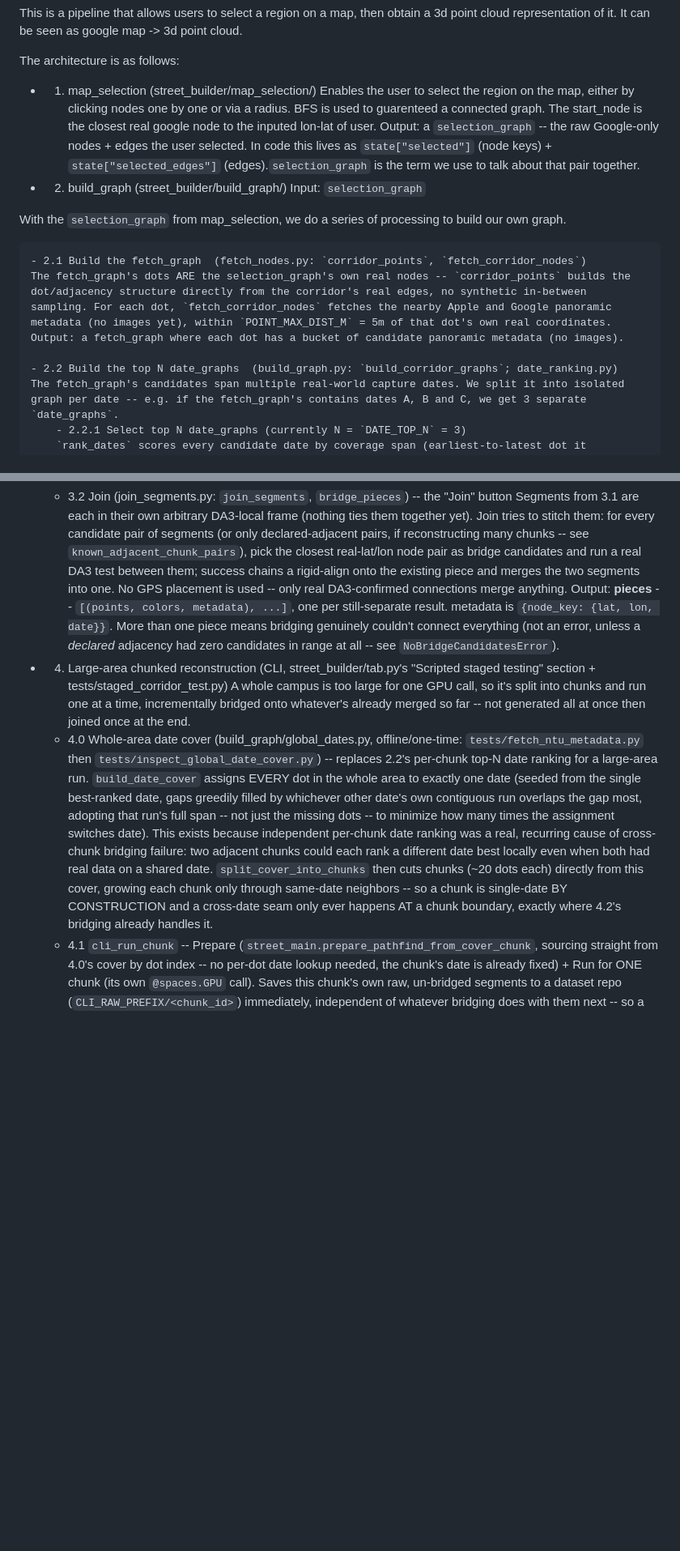
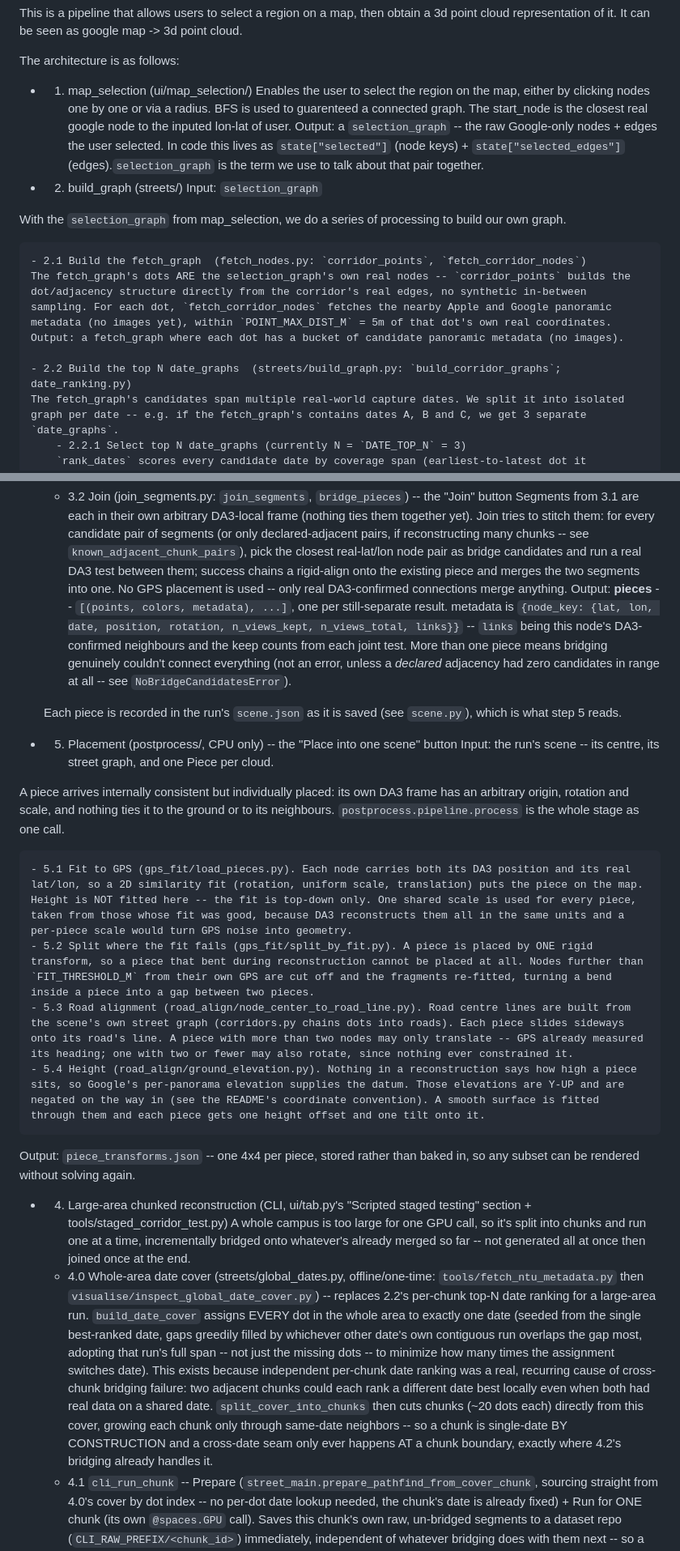
Before and after one commit to YellowO2/streetview-to-3d, a Markdown page: ARCHITECTURE.md, 2 parts joined by grey strips. Shown at 81% size. Rendered like a GitHub page; blank space fills up the shorter version.

Commit message:
Bring the architecture doc up to the root, and to the present
It described the pipeline better than anything else in the repo but sat
inside street_builder/, which no longer exists, and every path in it
pointed at the old layout.

It also stopped at reconstruction. Placement is now a stage of the
pipeline with a button of its own, so it is written up alongside the
rest: the GPS fit, the split where that fit fails, road alignment, and
where height comes from.

```diff
--- a/street_builder/ARCHITECTURE.md
+++ b/ARCHITECTURE.md
@@ -3,12 +3,12 @@ It can be seen as google map -> 3d point cloud.
 
 The architecture is as follows:
 
-- 1. map_selection  (street_builder/map_selection/)
+- 1. map_selection  (ui/map_selection/)
 Enables the user to select the region on the map, either by clicking nodes one by one or via a radius. BFS is used to guarenteed a connected graph.
 The start_node is the closest real google node to the inputed lon-lat of user.
 Output: a `selection_graph` -- the raw Google-only nodes + edges the user selected. In code this lives as `state["selected"]` (node keys) + `state["selected_edges"]` (edges).`selection_graph` is the term we use to talk about that pair together.
 
-- 2. build_graph  (street_builder/build_graph/)
+- 2. build_graph  (streets/)
 Input: `selection_graph`
 
 With the `selection_graph` from map_selection, we do a series of processing to build our own graph.
@@ -17,7 +17,7 @@ With the `selection_graph` from map_selection, we do a series of processing to b
     The fetch_graph's dots ARE the selection_graph's own real nodes -- `corridor_points` builds the dot/adjacency structure directly from the corridor's real edges, no synthetic in-between sampling. For each dot, `fetch_corridor_nodes` fetches the nearby Apple and Google panoramic metadata (no images yet), within `POINT_MAX_DIST_M` = 5m of that dot's own real coordinates.
     Output: a fetch_graph where each dot has a bucket of candidate panoramic metadata (no images).
 
-    - 2.2 Build the top N date_graphs  (build_graph.py: `build_corridor_graphs`; date_ranking.py)
+    - 2.2 Build the top N date_graphs  (streets/build_graph.py: `build_corridor_graphs`; date_ranking.py)
     The fetch_graph's candidates span multiple real-world capture dates. We split it into isolated graph per date -- e.g. if the fetch_graph's contains dates A, B and C, we get 3 separate `date_graphs`.
         - 2.2.1 Select top N date_graphs (currently N = `DATE_TOP_N` = 3)
         `rank_dates` scores every candidate date by coverage span (earliest-to-latest dot it reaches), then total dot count, then recency as a tiebreaker. `date_connects` then filters to dates that can structurally reach from the start zone toward a goal (walking dot-to-dot through the fetch_graph's adjacency, ONLY through non-empty directly-adjacent dots -- no flood past an empty one) -- a date only counts toward the top N if it passes this reachability check, not just the ranking.
@@ -47,12 +47,26 @@ Turns downloaded panos into an actual 3d point cloud, via real pairwise DA3 test
 
     - 3.2 Join (join_segments.py: `join_segments`, `bridge_pieces`) -- the "Join" button
     Segments from 3.1 are each in their own arbitrary DA3-local frame (nothing ties them together yet). Join tries to stitch them: for every candidate pair of segments (or only declared-adjacent pairs, if reconstructing many chunks -- see `known_adjacent_chunk_pairs`), pick the closest real-lat/lon node pair as bridge candidates and run a real DA3 test between them; success chains a rigid-align onto the existing piece and merges the two segments into one. No GPS placement is used -- only real DA3-confirmed connections merge anything.
-    Output: **pieces** -- `[(points, colors, metadata), ...]`, one per still-separate result. metadata is `{node_key: {lat, lon, date}}`. More than one piece means bridging genuinely couldn't connect everything (not an error, unless a *declared* adjacency had zero candidates in range at all -- see `NoBridgeCandidatesError`).
+    Output: **pieces** -- `[(points, colors, metadata), ...]`, one per still-separate result. metadata is `{node_key: {lat, lon, date, position, rotation, n_views_kept, n_views_total, links}}` -- `links` being this node's DA3-confirmed neighbours and the keep counts from each joint test. More than one piece means bridging genuinely couldn't connect everything (not an error, unless a *declared* adjacency had zero candidates in range at all -- see `NoBridgeCandidatesError`).
 
-- 4. Large-area chunked reconstruction (CLI, street_builder/tab.py's "Scripted staged testing" section + tests/staged_corridor_test.py)
+    Each piece is recorded in the run's `scene.json` as it is saved (see `scene.py`), which is what step 5 reads.
+
+- 5. Placement (postprocess/, CPU only) -- the "Place into one scene" button
+Input: the run's scene -- its centre, its street graph, and one Piece per cloud.
+
+A piece arrives internally consistent but individually placed: its own DA3 frame has an arbitrary origin, rotation and scale, and nothing ties it to the ground or to its neighbours. `postprocess.pipeline.process` is the whole stage as one call.
+
+    - 5.1 Fit to GPS (gps_fit/load_pieces.py). Each node carries both its DA3 position and its real lat/lon, so a 2D similarity fit (rotation, uniform scale, translation) puts the piece on the map. Height is NOT fitted here -- the fit is top-down only. One shared scale is used for every piece, taken from those whose fit was good, because DA3 reconstructs them all in the same units and a per-piece scale would turn GPS noise into geometry.
+    - 5.2 Split where the fit fails (gps_fit/split_by_fit.py). A piece is placed by ONE rigid transform, so a piece that bent during reconstruction cannot be placed at all. Nodes further than `FIT_THRESHOLD_M` from their own GPS are cut off and the fragments re-fitted, turning a bend inside a piece into a gap between two pieces.
+    - 5.3 Road alignment (road_align/node_center_to_road_line.py). Road centre lines are built from the scene's own street graph (corridors.py chains dots into roads). Each piece slides sideways onto its road's line. A piece with more than two nodes may only translate -- GPS already measured its heading; one with two or fewer may also rotate, since nothing ever constrained it.
+    - 5.4 Height (road_align/ground_elevation.py). Nothing in a reconstruction says how high a piece sits, so Google's per-panorama elevation supplies the datum. Those elevations are Y-UP and are negated on the way in (see the README's coordinate convention). A smooth surface is fitted through them and each piece gets one height offset and one tilt onto it.
+
+Output: `piece_transforms.json` -- one 4x4 per piece, stored rather than baked in, so any subset can be rendered without solving again.
+
+- 4. Large-area chunked reconstruction (CLI, ui/tab.py's "Scripted staged testing" section + tools/staged_corridor_test.py)
 A whole campus is too large for one GPU call, so it's split into chunks and run one at a time, incrementally bridged onto whatever's already merged so far -- not generated all at once then joined once at the end.
 
-    - 4.0 Whole-area date cover (build_graph/global_dates.py, offline/one-time: `tests/fetch_ntu_metadata.py` then `tests/inspect_global_date_cover.py`) -- replaces 2.2's per-chunk top-N date ranking for a large-area run. `build_date_cover` assigns EVERY dot in the whole area to exactly one date (seeded from the single best-ranked date, gaps greedily filled by whichever other date's own contiguous run overlaps the gap most, adopting that run's full span -- not just the missing dots -- to minimize how many times the assignment switches date). This exists because independent per-chunk date ranking was a real, recurring cause of cross-chunk bridging failure: two adjacent chunks could each rank a different date best locally even when both had real data on a shared date. `split_cover_into_chunks` then cuts chunks (~20 dots each) directly from this cover, growing each chunk only through same-date neighbors -- so a chunk is single-date BY CONSTRUCTION and a cross-date seam only ever happens AT a chunk boundary, exactly where 4.2's bridging already handles it.
+    - 4.0 Whole-area date cover (streets/global_dates.py, offline/one-time: `tools/fetch_ntu_metadata.py` then `visualise/inspect_global_date_cover.py`) -- replaces 2.2's per-chunk top-N date ranking for a large-area run. `build_date_cover` assigns EVERY dot in the whole area to exactly one date (seeded from the single best-ranked date, gaps greedily filled by whichever other date's own contiguous run overlaps the gap most, adopting that run's full span -- not just the missing dots -- to minimize how many times the assignment switches date). This exists because independent per-chunk date ranking was a real, recurring cause of cross-chunk bridging failure: two adjacent chunks could each rank a different date best locally even when both had real data on a shared date. `split_cover_into_chunks` then cuts chunks (~20 dots each) directly from this cover, growing each chunk only through same-date neighbors -- so a chunk is single-date BY CONSTRUCTION and a cross-date seam only ever happens AT a chunk boundary, exactly where 4.2's bridging already handles it.
     - 4.1 `cli_run_chunk` -- Prepare (`street_main.prepare_pathfind_from_cover_chunk`, sourcing straight from 4.0's cover by dot index -- no per-dot date lookup needed, the chunk's date is already fixed) + Run for ONE chunk (its own `@spaces.GPU` call). Saves this chunk's own raw, un-bridged segments to a dataset repo (`CLI_RAW_PREFIX/<chunk_id>`) immediately, independent of whatever bridging does with them next -- so a bug in bridging never requires re-running this (expensive) step, only re-running the bridge against the same saved data. (An area outside 4.0's coverage falls back to `street_main.prepare_pathfind` + `map_selection.candidates.split_into_chunks`'s raw-graph chunking instead.)
     - 4.2 `cli_bridge_chunk` -- its own separate `@spaces.GPU` call (never combined with 4.1: two `@spaces.GPU` calls in one request can let the ZeroGPU proxy token go stale between them). Downloads the current checkpoint from the dataset, downloads this chunk's own saved raw segments, calls `bridge_incremental_gpu` (only tests the new chunk against declared-adjacent existing chunks, never re-verifies pairs already merged in an earlier call), then re-uploads the merged result as the new checkpoint.
     - 4.3 The checkpoint (`.ply` + metadata `.json` per still-separate piece, under `CLI_CHECKPOINT_PREFIX`) IS the live, resumable state -- the same files are both directly viewable and exactly what a later `cli_bridge_chunk` call reads back in (`output_to_piece`, join_segments.py) to keep bridging further. No separate internal format, no separate "finalize" step.
```
Also changed, not shown: other parts of ARCHITECTURE.md (+1 -1 lines), README.md (+3 -0 lines).
